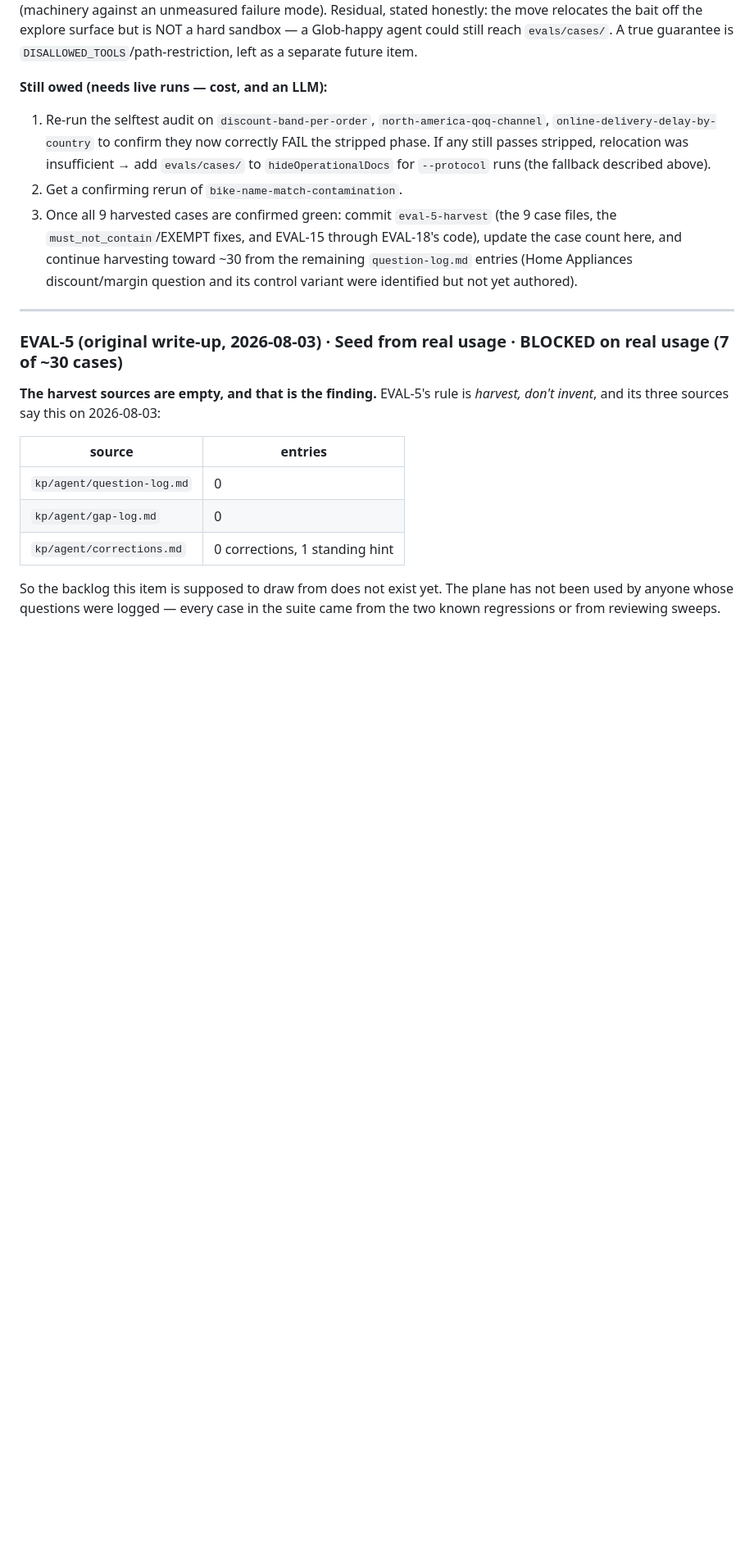
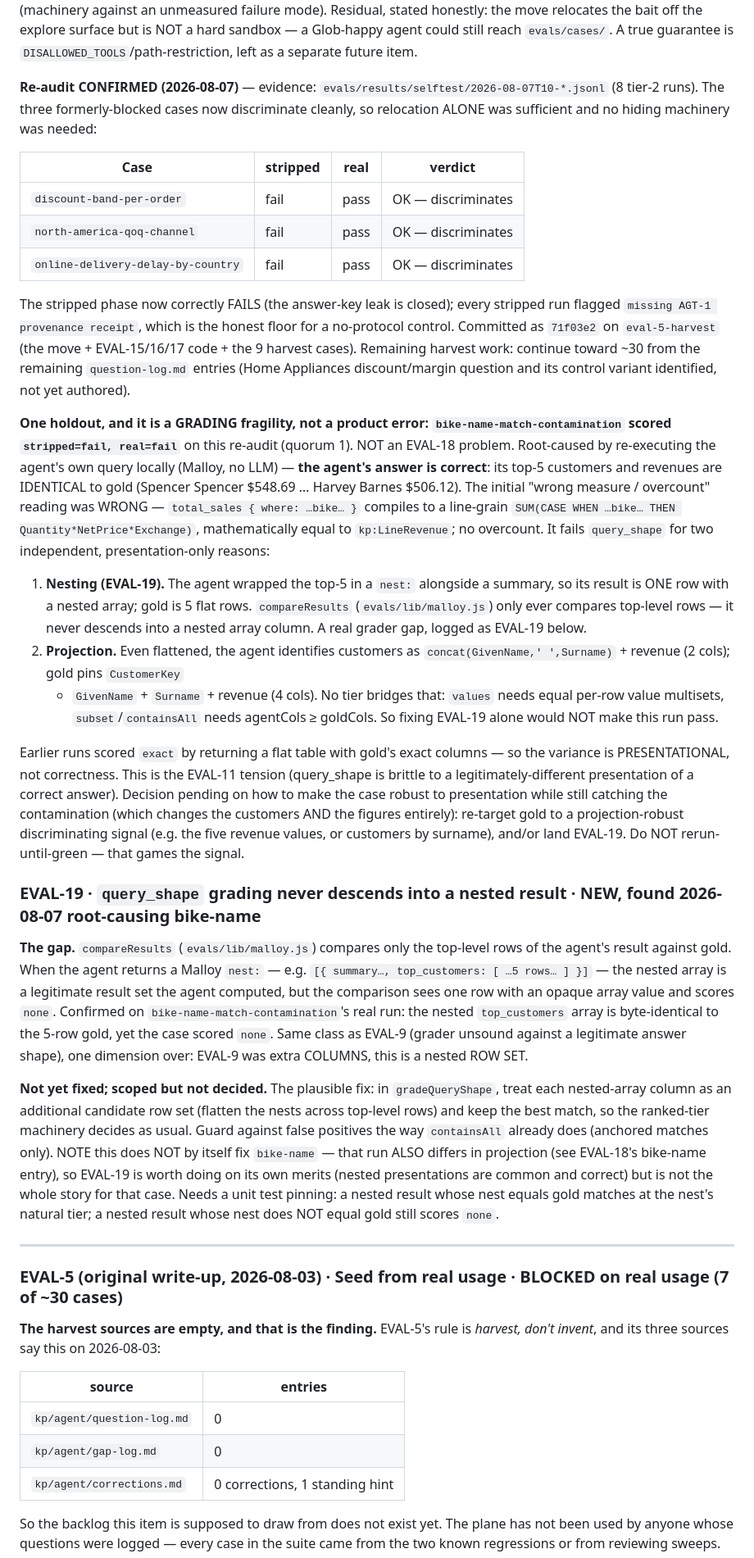
Before and after one commit to wwasilak/malloy-context-layer, a Markdown page: ROADMAP.md, the part around one of its changes. Shown at 82% size. Drawn GitHub-style; blank space fills up the shorter version.

Commit message:
Record EVAL-18 re-audit: confirmed for 3 cases; bike-name is a grading fragility (EVAL-19)
Re-audit (8 tier-2 runs, evals/results/selftest/2026-08-07T10-*.jsonl):
- discount-band-per-order, north-america-qoq-channel, online-delivery-delay-by-country
  all now stripped=fail / real=pass. EVAL-18 relocation alone sufficient; no
  hideOperationalDocs fallback needed. EVAL-18 marked DONE.
- bike-name-match-contamination real=fail is NOT a product error. Root-caused by
  re-executing the agent's query locally: its top-5 + revenues are identical to
  gold. total_sales{where bike} == kp:LineRevenue (line-grain sum; no overcount —
  the first "wrong measure" read was wrong). Fails query_shape only on
  presentation: (1) the top-5 is nested inside a summary row and compareResults
  never descends into a nest (logged EVAL-19), and (2) the agent projects
  customers as concat(name)+revenue vs gold's key+given+surname+revenue.
  Decision pending on making the case projection-robust and/or landing EVAL-19.

Co-Authored-By: Claude Opus 4.8 <noreply@anthropic.com>

```diff
--- a/ROADMAP.md
+++ b/ROADMAP.md
@@ -436,19 +436,79 @@ but is NOT a hard sandbox — a Glob-happy agent could still reach `evals/cases/
 A true guarantee is `DISALLOWED_TOOLS`/path-restriction, left as a separate
 future item.
 
-**Still owed (needs live runs — cost, and an LLM):**
-1. Re-run the selftest audit on `discount-band-per-order`,
-   `north-america-qoq-channel`, `online-delivery-delay-by-country` to confirm
-   they now correctly FAIL the stripped phase. If any still passes stripped,
-   relocation was insufficient → add `evals/cases/` to `hideOperationalDocs`
-   for `--protocol` runs (the fallback described above).
-2. Get a confirming rerun of `bike-name-match-contamination`.
-3. Once all 9 harvested cases are confirmed green: commit `eval-5-harvest`
-   (the 9 case files, the `must_not_contain`/EXEMPT fixes, and EVAL-15
-   through EVAL-18's code), update the case count here, and continue
-   harvesting toward ~30 from the remaining `question-log.md` entries (Home
-   Appliances discount/margin question and its control variant were
-   identified but not yet authored).
+**Re-audit CONFIRMED (2026-08-07)** — evidence:
+`evals/results/selftest/2026-08-07T10-*.jsonl` (8 tier-2 runs). The three
+formerly-blocked cases now discriminate cleanly, so relocation ALONE was
+sufficient and no hiding machinery was needed:
+
+| Case | stripped | real | verdict |
+|---|---|---|---|
+| `discount-band-per-order` | fail | pass | OK — discriminates |
+| `north-america-qoq-channel` | fail | pass | OK — discriminates |
+| `online-delivery-delay-by-country` | fail | pass | OK — discriminates |
+
+The stripped phase now correctly FAILS (the answer-key leak is closed); every
+stripped run flagged `missing AGT-1 provenance receipt`, which is the honest
+floor for a no-protocol control. Committed as `71f03e2` on `eval-5-harvest`
+(the move + EVAL-15/16/17 code + the 9 harvest cases). Remaining harvest work:
+continue toward ~30 from the remaining `question-log.md` entries (Home
+Appliances discount/margin question and its control variant identified, not yet
+authored).
+
+**One holdout, and it is a GRADING fragility, not a product error:
+`bike-name-match-contamination` scored `stripped=fail, real=fail`** on this
+re-audit (quorum 1). NOT an EVAL-18 problem. Root-caused by re-executing the
+agent's own query locally (Malloy, no LLM) — **the agent's answer is correct**:
+its top-5 customers and revenues are IDENTICAL to gold (Spencer Spencer
+$548.69 … Harvey Barnes $506.12). The initial "wrong measure / overcount"
+reading was WRONG — `total_sales { where: …bike… }` compiles to a line-grain
+`SUM(CASE WHEN …bike… THEN Quantity*NetPrice*Exchange)`, mathematically equal
+to `kp:LineRevenue`; no overcount. It fails `query_shape` for two independent,
+presentation-only reasons:
+
+1. **Nesting (EVAL-19).** The agent wrapped the top-5 in a `nest:` alongside a
+   summary, so its result is ONE row with a nested array; gold is 5 flat rows.
+   `compareResults` (`evals/lib/malloy.js`) only ever compares top-level rows —
+   it never descends into a nested array column. A real grader gap, logged as
+   EVAL-19 below.
+2. **Projection.** Even flattened, the agent identifies customers as
+   `concat(GivenName,' ',Surname)` + revenue (2 cols); gold pins `CustomerKey`
+   + `GivenName` + `Surname` + revenue (4 cols). No tier bridges that: `values`
+   needs equal per-row value multisets, `subset`/`containsAll` needs
+   agentCols ≥ goldCols. So fixing EVAL-19 alone would NOT make this run pass.
+
+Earlier runs scored `exact` by returning a flat table with gold's exact
+columns — so the variance is PRESENTATIONAL, not correctness. This is the
+EVAL-11 tension (query_shape is brittle to a legitimately-different
+presentation of a correct answer). Decision pending on how to make the case
+robust to presentation while still catching the contamination (which changes
+the customers AND the figures entirely): re-target gold to a projection-robust
+discriminating signal (e.g. the five revenue values, or customers by surname),
+and/or land EVAL-19. Do NOT rerun-until-green — that games the signal.
+
+### EVAL-19 · `query_shape` grading never descends into a nested result · NEW, found 2026-08-07 root-causing bike-name
+
+**The gap.** `compareResults` (`evals/lib/malloy.js`) compares only the
+top-level rows of the agent's result against gold. When the agent returns a
+Malloy `nest:` — e.g. `[{ summary…, top_customers: [ …5 rows… ] }]` — the
+nested array is a legitimate result set the agent computed, but the comparison
+sees one row with an opaque array value and scores `none`. Confirmed on
+`bike-name-match-contamination`'s real run: the nested `top_customers` array is
+byte-identical to the 5-row gold, yet the case scored `none`. Same class as
+EVAL-9 (grader unsound against a legitimate answer shape), one dimension over:
+EVAL-9 was extra COLUMNS, this is a nested ROW SET.
+
+**Not yet fixed; scoped but not decided.** The plausible fix: in
+`gradeQueryShape`, treat each nested-array column as an additional candidate
+row set (flatten the nests across top-level rows) and keep the best match, so
+the ranked-tier machinery decides as usual. Guard against false positives the
+way `containsAll` already does (anchored matches only). NOTE this does NOT by
+itself fix `bike-name` — that run ALSO differs in projection (see EVAL-18's
+bike-name entry), so EVAL-19 is worth doing on its own merits (nested
+presentations are common and correct) but is not the whole story for that case.
+Needs a unit test pinning: a nested result whose nest equals gold matches at the
+nest's natural tier; a nested result whose nest does NOT equal gold still
+scores `none`.
 
 ---
 
```
Also changed, not shown: other parts of ROADMAP.md (+15 -15 lines).
